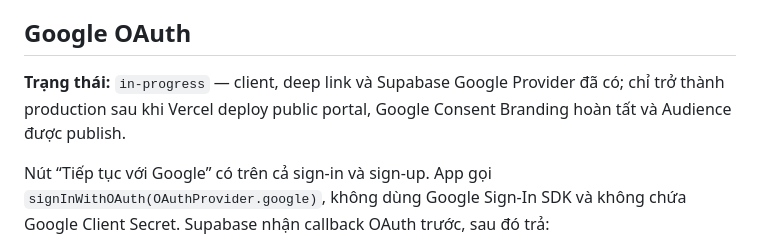
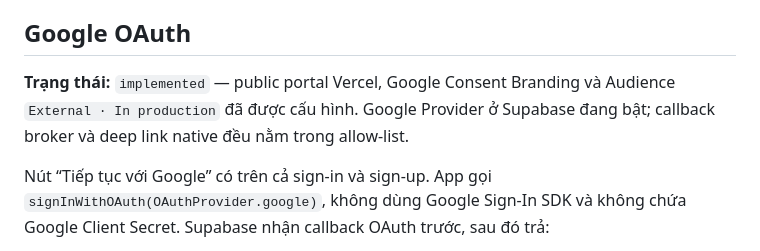
Before and after one commit to daovanda/MUSEMEND, a Markdown page: docs/fe/authentication.md, the part around the change. Rendered like a GitHub page.

```diff
--- a/docs/fe/authentication.md
+++ b/docs/fe/authentication.md
@@ -88,9 +88,9 @@ sign-in, onboarding, phiên đăng nhập hay dữ liệu nghiệp vụ. `signUp
 
 ## Google OAuth
 
-**Trạng thái:** `in-progress` — client, deep link và Supabase Google Provider
-đã có; chỉ trở thành production sau khi Vercel deploy public portal, Google
-Consent Branding hoàn tất và Audience được publish.
+**Trạng thái:** `implemented` — public portal Vercel, Google Consent Branding
+và Audience `External · In production` đã được cấu hình. Google Provider ở
+Supabase đang bật; callback broker và deep link native đều nằm trong allow-list.
 
 Nút “Tiếp tục với Google” có trên cả sign-in và sign-up. App gọi
 `signInWithOAuth(OAuthProvider.google)`, không dùng Google Sign-In SDK và không
```
Also changed, not shown: docs/other/google-oauth.md (+29 -11 lines).
